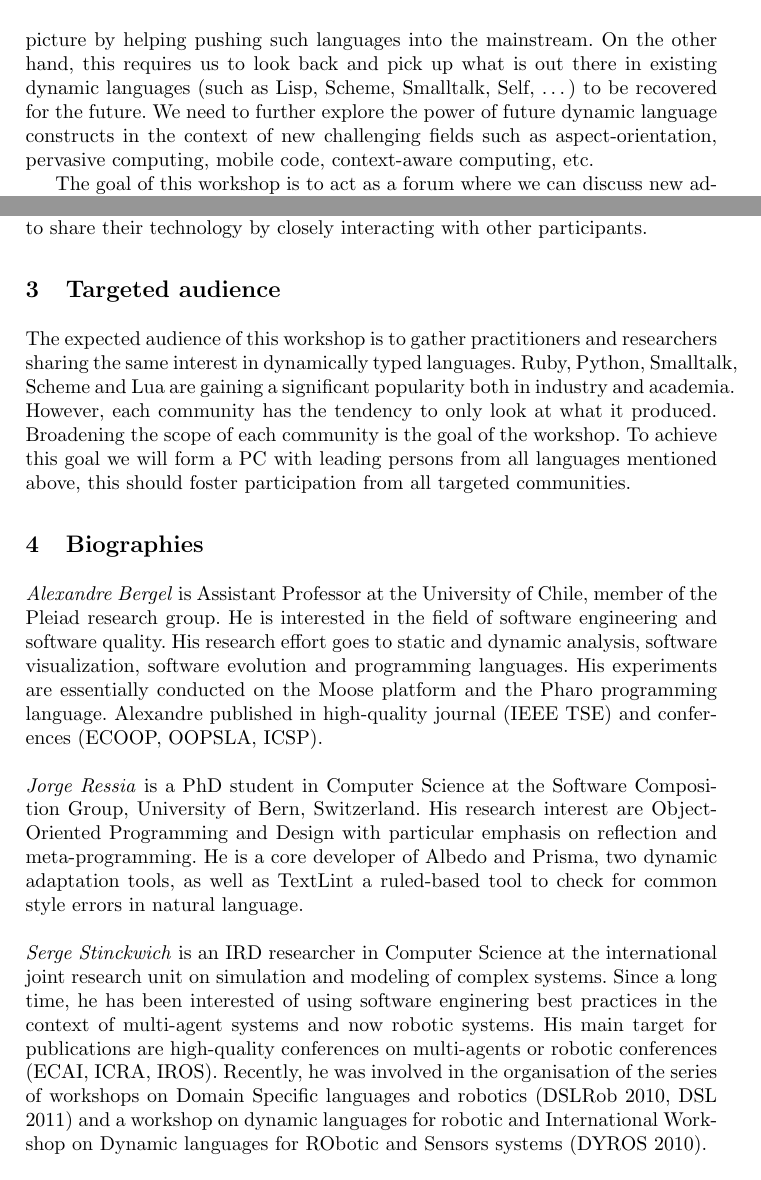
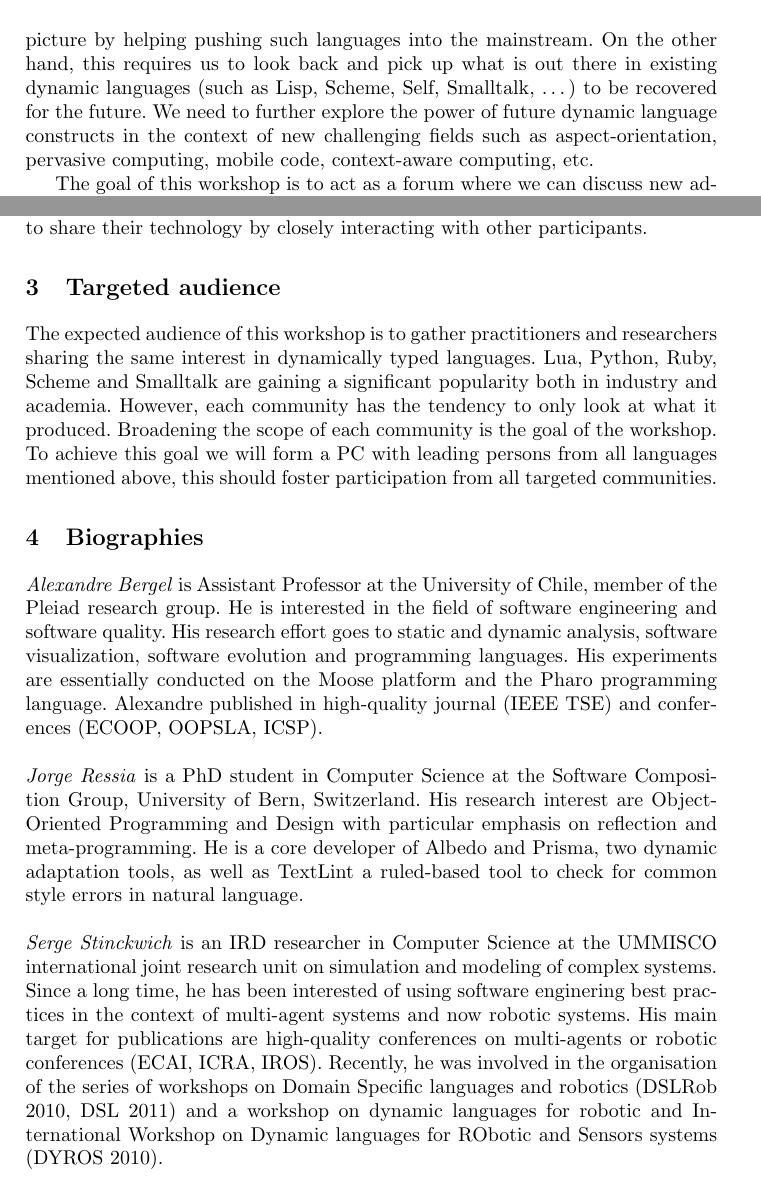
Before and after one commit to bergel/2012-DylaWorkshop, a LaTeX paper (main.tex): two parts of pages 2 and 3 of 3, joined at a grey line, cut so that both start at the same text. Compiled offline with pdfLaTeX.

Commit message:
Some sentences modifications

```diff
--- a/main.tex
+++ b/main.tex
@@ -89,7 +89,7 @@ Gartner prognoses further growth of dynamic languages\footnote{\url{http://blogs
 
 Researchers and practitioners feel themselves wrestling with the static type systems, the overly complex abstract grammars, the simplistic concurrency provisions, the very limited reflection capabilities and the absence of higher-order language constructs such as delegation, closures and continuations.
 
-On the one hand, dynamic languages like Ruby, Python, JavaScript, and Lua are getting ever more popular. Academia has a major role to play in this picture by helping pushing such languages into the mainstream. On the other hand, this requires us to look back and pick up what is out there in existing dynamic languages (such as Lisp, Scheme, Smalltalk, Self, \dots) to be recovered for the future. We need to further explore the power of future dynamic language constructs in the context of new challenging fields such as aspect-orientation, pervasive computing, mobile code, context-aware computing, etc.
+On the one hand, dynamic languages like Ruby, Python, JavaScript, and Lua are getting ever more popular. Academia has a major role to play in this picture by helping pushing such languages into the mainstream. On the other hand, this requires us to look back and pick up what is out there in existing dynamic languages (such as Lisp, Scheme, Self, Smalltalk, \dots) to be recovered for the future. We need to further explore the power of future dynamic language constructs in the context of new challenging fields such as aspect-orientation, pervasive computing, mobile code, context-aware computing, etc.
 
 The goal of this workshop is to act as a forum where we can discuss new advances in the design, implementation and application of dynamically typed languages that, sometimes radically, diverge from the  statically typed class-based mainstream with limited reflective capabilities. Another objective of the workshop is to discuss new as well as older ``forgotten'' languages and features in this context. Topics of interest include, but are certainly not limited to:
 
@@ -148,7 +148,7 @@ A session on pair programming is also planned. People will then get a chance to
 %%%%%%%%%%%%%%%%%%%%%%%%%%%%%%%%%%%%%%%%%%%%%%%%%%
 \section{Targeted audience}
 
-The expected audience of this workshop is to gather practitioners and researchers sharing the same interest in dynamically typed languages. Ruby, Python, Smalltalk, Scheme and Lua are gaining a significant popularity both in industry and academia. However, each community has the tendency to only look at what it produced. Broadening the scope of each community is the goal of the workshop. To achieve this goal we will form a PC with leading persons from all languages mentioned above, this should foster participation from all targeted communities.
+The expected audience of this workshop is to gather practitioners and researchers sharing the same interest in dynamically typed languages. Lua, Python, Ruby, Scheme and Smalltalk are gaining a significant popularity both in industry and academia. However, each community has the tendency to only look at what it produced. Broadening the scope of each community is the goal of the workshop. To achieve this goal we will form a PC with leading persons from all languages mentioned above, this should foster participation from all targeted communities.
 
 %\AK{Added sentence on PC.}
 
@@ -180,7 +180,7 @@ a ruled-based tool to check for common style errors in natural
 language.\\
 
 
-\noindent \emph{Serge Stinckwich} is an IRD researcher in Computer Science at the international joint research unit on simulation and modeling of complex systems. Since a long time, he has been interested of using software enginering best practices in the context of multi-agent systems and now robotic systems. His main target for publications are high-quality conferences on multi-agents or robotic conferences (ECAI, ICRA, IROS). Recently, he was involved in the organisation of the series of workshops on Domain Specific languages and robotics (DSLRob 2010, DSL 2011) and a workshop on dynamic languages for robotic and International Workshop on Dynamic languages for RObotic and Sensors systems (DYROS 2010).\\
+\noindent \emph{Serge Stinckwich} is an IRD researcher in Computer Science at the UMMISCO international joint research unit on simulation and modeling of complex systems. Since a long time, he has been interested of using software enginering best practices in the context of multi-agent systems and now robotic systems. His main target for publications are high-quality conferences on multi-agents or robotic conferences (ECAI, ICRA, IROS). Recently, he was involved in the organisation of the series of workshops on Domain Specific languages and robotics (DSLRob 2010, DSL 2011) and a workshop on dynamic languages for robotic and International Workshop on Dynamic languages for RObotic and Sensors systems (DYROS 2010).\\
 
 %\noindent \emph{Simon Denier} is a post-doctoral researcher in the RMoD team at INRIA Lille-Nord Europe. During his thesis, he practiced object and aspect-oriented programming to figure out programming in the small. Nowadays, he is interested in reverse engineering and reengineering of large programs. He works on software assessment, software visualization, and change simulation. He is one of the core maintainer of Moose , a platform for tools and collaboration in reengineering. With reengineering becoming an important activity in day-to-day development, he is looking forward to push such tools in programming environments.\\
 
```
